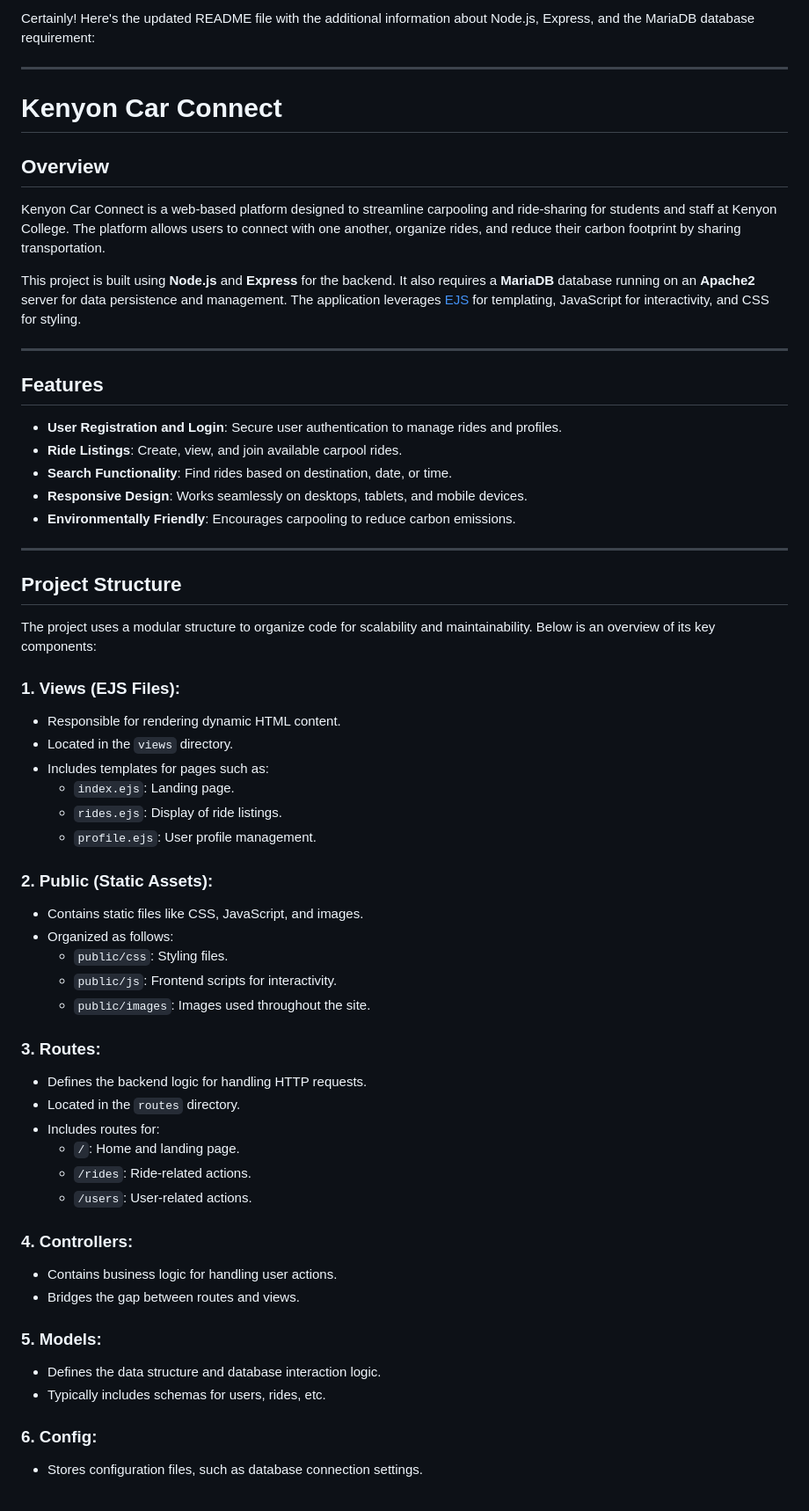
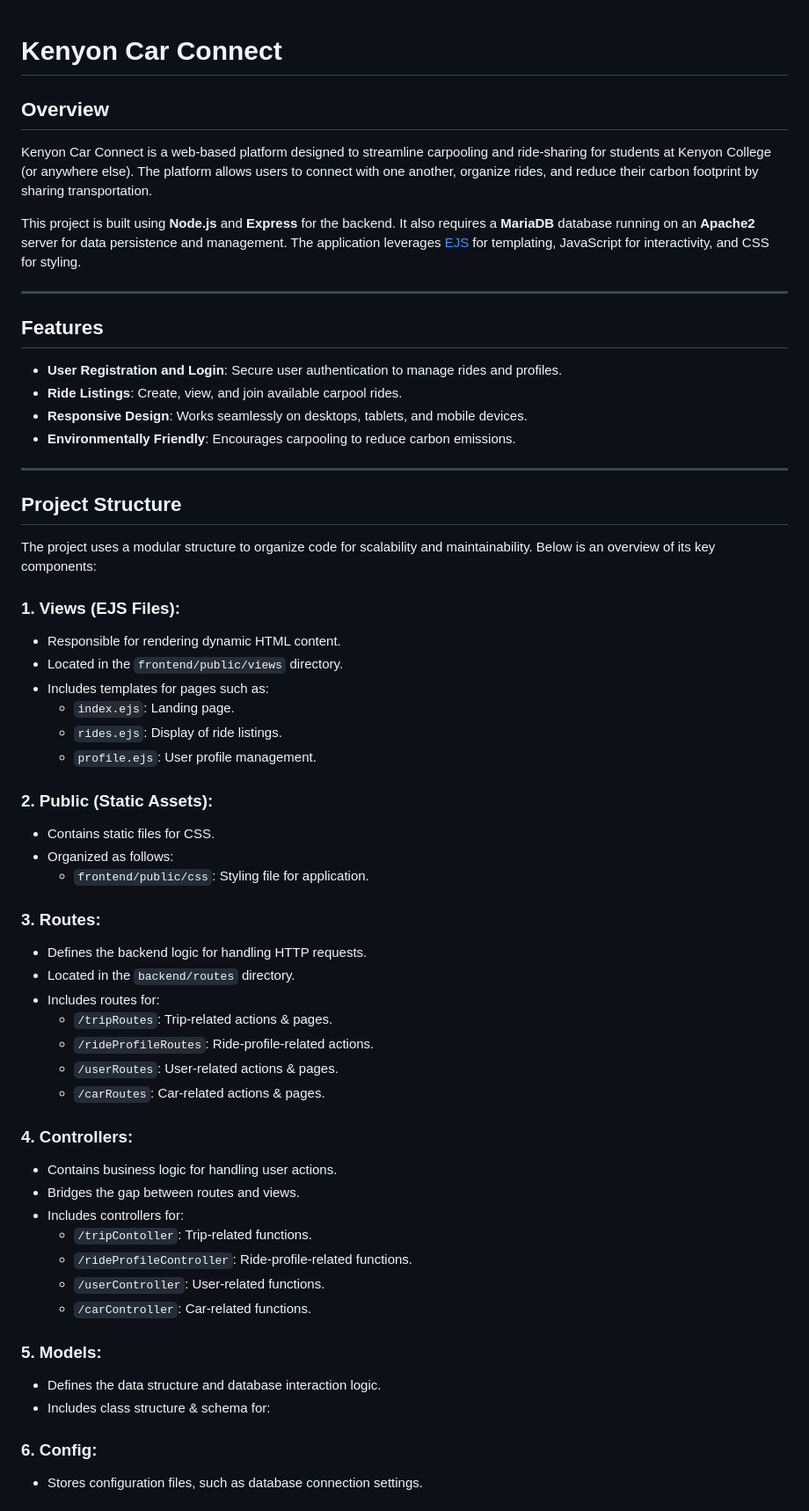
Before and after one commit to GrantCulbertson/kenyon-car-connect, a Markdown page: README.md, the part around the change. Shown: that part at 88% size. Drawn GitHub-style.

```diff
--- a/README.md
+++ b/README.md
@@ -1,12 +1,8 @@
-Certainly! Here's the updated README file with the additional information about Node.js, Express, and the MariaDB database requirement:
-
----
-
 # Kenyon Car Connect
 
 ## Overview
 
-Kenyon Car Connect is a web-based platform designed to streamline carpooling and ride-sharing for students and staff at Kenyon College. The platform allows users to connect with one another, organize rides, and reduce their carbon footprint by sharing transportation.
+Kenyon Car Connect is a web-based platform designed to streamline carpooling and ride-sharing for students at Kenyon College (or anywhere else). The platform allows users to connect with one another, organize rides, and reduce their carbon footprint by sharing transportation.
 
 This project is built using **Node.js** and **Express** for the backend. It also requires a **MariaDB** database running on an **Apache2** server for data persistence and management. The application leverages [EJS](https://ejs.co/) for templating, JavaScript for interactivity, and CSS for styling.
 
@@ -16,7 +12,6 @@ This project is built using **Node.js** and **Express** for the backend. It also
 
 - **User Registration and Login**: Secure user authentication to manage rides and profiles.
 - **Ride Listings**: Create, view, and join available carpool rides.
-- **Search Functionality**: Find rides based on destination, date, or time.
 - **Responsive Design**: Works seamlessly on desktops, tablets, and mobile devices.
 - **Environmentally Friendly**: Encourages carpooling to reduce carbon emissions.
 
@@ -28,34 +23,39 @@ The project uses a modular structure to organize code for scalability and mainta
 
 ### 1. **Views (EJS Files)**:
    - Responsible for rendering dynamic HTML content.
-   - Located in the `views` directory.
+   - Located in the `frontend/public/views` directory.
    - Includes templates for pages such as:
      - `index.ejs`: Landing page.
      - `rides.ejs`: Display of ride listings.
      - `profile.ejs`: User profile management.
 
 ### 2. **Public (Static Assets)**:
-   - Contains static files like CSS, JavaScript, and images.
+   - Contains static files for CSS.
    - Organized as follows:
-     - `public/css`: Styling files.
-     - `public/js`: Frontend scripts for interactivity.
-     - `public/images`: Images used throughout the site.
+     - `frontend/public/css`: Styling file for application.
 
 ### 3. **Routes**:
    - Defines the backend logic for handling HTTP requests.
-   - Located in the `routes` directory.
+   - Located in the `backend/routes` directory.
    - Includes routes for:
-     - `/`: Home and landing page.
-     - `/rides`: Ride-related actions.
-     - `/users`: User-related actions.
+     - `/tripRoutes`: Trip-related actions & pages.
+     - `/rideProfileRoutes`: Ride-profile-related actions.
+     - `/userRoutes`: User-related actions & pages.
+     - `/carRoutes`: Car-related actions & pages.
+
 
 ### 4. **Controllers**:
    - Contains business logic for handling user actions.
    - Bridges the gap between routes and views.
+   - Includes controllers for:
+     - `/tripContoller`: Trip-related functions.
+     - `/rideProfileController`: Ride-profile-related functions.
+     - `/userController`: User-related functions.
+     - `/carController`: Car-related functions.
 
 ### 5. **Models**:
    - Defines the data structure and database interaction logic.
-   - Typically includes schemas for users, rides, etc.
+   - Includes class structure & schema for:
 
 ### 6. **Config**:
    - Stores configuration files, such as database connection settings.
```
